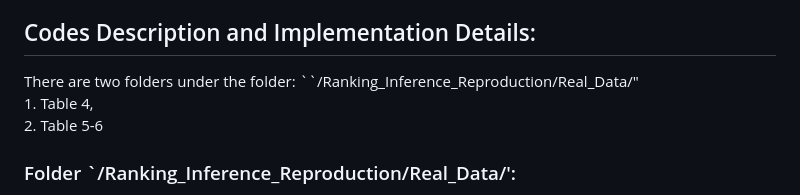
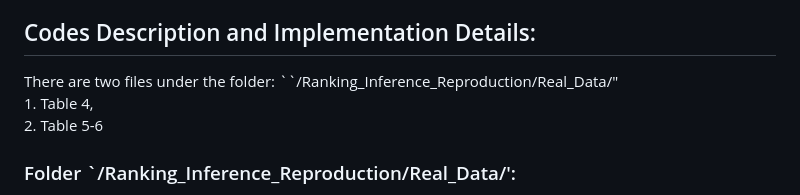
Before and after one commit to qooyqpqy123/Ranking_Inference_Rep, a Markdown page: README.md, the part around the change. Rendered like a GitHub page.

```diff
--- a/README.md
+++ b/README.md
@@ -16,7 +16,7 @@ One row per user <br />
 The first column gives the number of jokes rated by that user. The next 100 columns give the ratings for jokes 01 - 100. <br />
 
 ## Codes Description and Implementation Details:
- There are two folders under the folder: ``/Ranking_Inference_Reproduction/Real_Data/"  <br /> 1. Table 4, <br />2. Table 5-6 <br />
+ There are two files under the folder: ``/Ranking_Inference_Reproduction/Real_Data/"  <br /> 1. Table 4, <br />2. Table 5-6 <br />
 ### Folder `/Ranking_Inference_Reproduction/Real_Data/':
  It contains the codes for reproduce results in Table 4 and Table 5-6. The document `jester_1.csv and jester_2.csv' in that folder is downloaded from the website mentioned above. <br />
 
```
